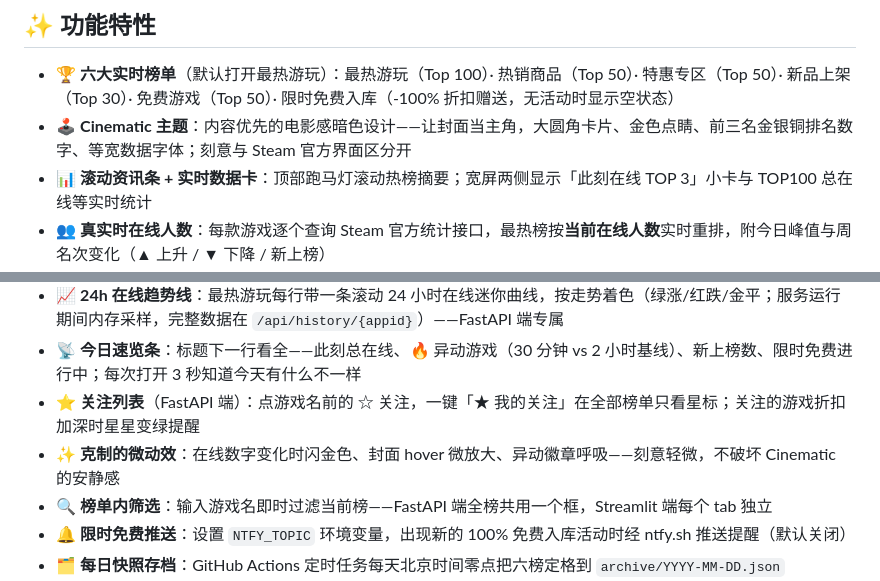
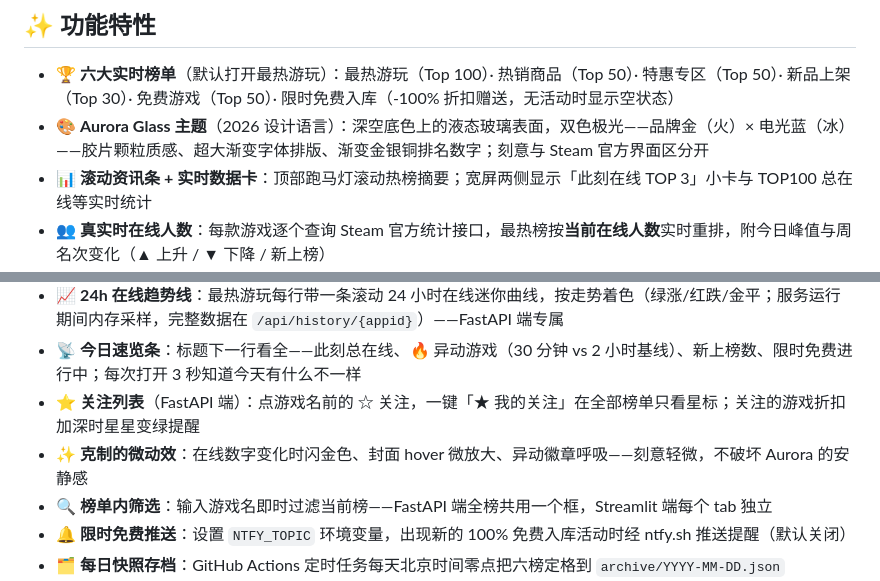
Before and after one commit to Mocas-12/steam-live-charts, a Markdown page: README.zh-CN.md, 2 parts joined by grey strips. Drawn GitHub-style.

```diff
--- a/README.zh-CN.md
+++ b/README.zh-CN.md
@@ -37,7 +37,7 @@
 ## ✨ 功能特性
 
 - 🏆 **六大实时榜单**（默认打开最热游玩）：最热游玩（Top 100）· 热销商品（Top 50）· 特惠专区（Top 50）· 新品上架（Top 30）· 免费游戏（Top 50）· 限时免费入库（-100% 折扣赠送，无活动时显示空状态）
-- 🕹️ **Cinematic 主题**：内容优先的电影感暗色设计——让封面当主角，大圆角卡片、金色点睛、前三名金银铜排名数字、等宽数据字体；刻意与 Steam 官方界面区分开
+- 🎨 **Aurora Glass 主题**（2026 设计语言）：深空底色上的液态玻璃表面，双色极光——品牌金（火）× 电光蓝（冰）——胶片颗粒质感、超大渐变字体排版、渐变金银铜排名数字；刻意与 Steam 官方界面区分开
 - 📊 **滚动资讯条 + 实时数据卡**：顶部跑马灯滚动热榜摘要；宽屏两侧显示「此刻在线 TOP 3」小卡与 TOP100 总在线等实时统计
 - 👥 **真实时在线人数**：每款游戏逐个查询 Steam 官方统计接口，最热榜按**当前在线人数**实时重排，附今日峰值与周名次变化（▲ 上升 / ▼ 下降 / 新上榜）
 - 💰 **人民币价格 + 折扣标签**：柔和绿折扣 pill、划线原价
@@ -47,7 +47,7 @@
 - 📈 **24h 在线趋势线**：最热游玩每行带一条滚动 24 小时在线迷你曲线，按走势着色（绿涨/红跌/金平；服务运行期间内存采样，完整数据在 `/api/history/{appid}`）——FastAPI 端专属
 - 📡 **今日速览条**：标题下一行看全——此刻总在线、🔥 异动游戏（30 分钟 vs 2 小时基线）、新上榜数、限时免费进行中；每次打开 3 秒知道今天有什么不一样
 - ⭐ **关注列表**（FastAPI 端）：点游戏名前的 ☆ 关注，一键「★ 我的关注」在全部榜单只看星标；关注的游戏折扣加深时星星变绿提醒
-- ✨ **克制的微动效**：在线数字变化时闪金色、封面 hover 微放大、异动徽章呼吸——刻意轻微，不破坏 Cinematic 的安静感
+- ✨ **克制的微动效**：在线数字变化时闪金色、封面 hover 微放大、异动徽章呼吸——刻意轻微，不破坏 Aurora 的安静感
 - 🔍 **榜单内筛选**：输入游戏名即时过滤当前榜——FastAPI 端全榜共用一个框，Streamlit 端每个 tab 独立
 - 🔔 **限时免费推送**：设置 `NTFY_TOPIC` 环境变量，出现新的 100% 免费入库活动时经 ntfy.sh 推送提醒（默认关闭）
 - 🗂️ **每日快照存档**：GitHub Actions 定时任务每天北京时间零点把六榜定格到 `archive/YYYY-MM-DD.json`
```
Also changed, not shown: README.ja-JP.md (+2 -2 lines), README.md (+2 -2 lines).
